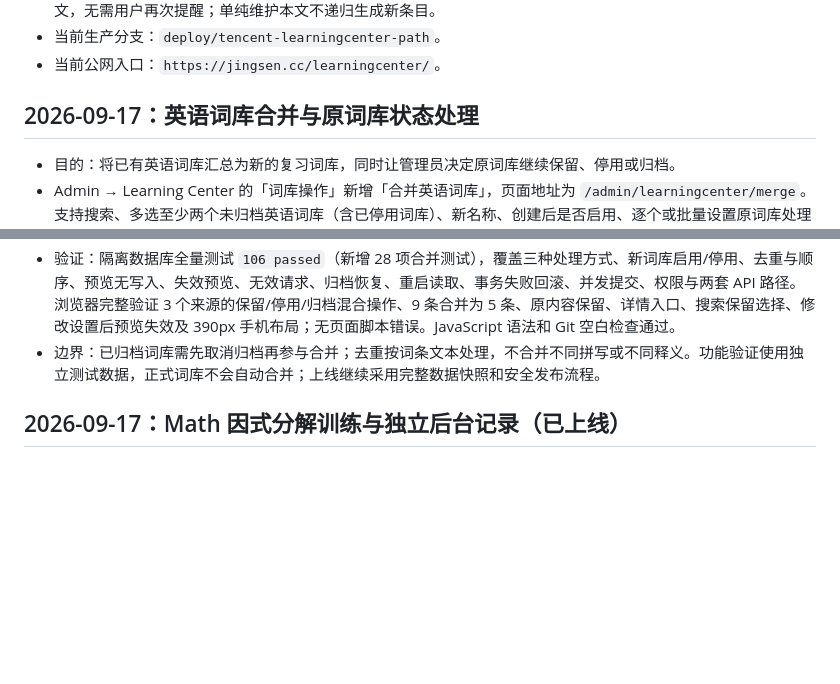
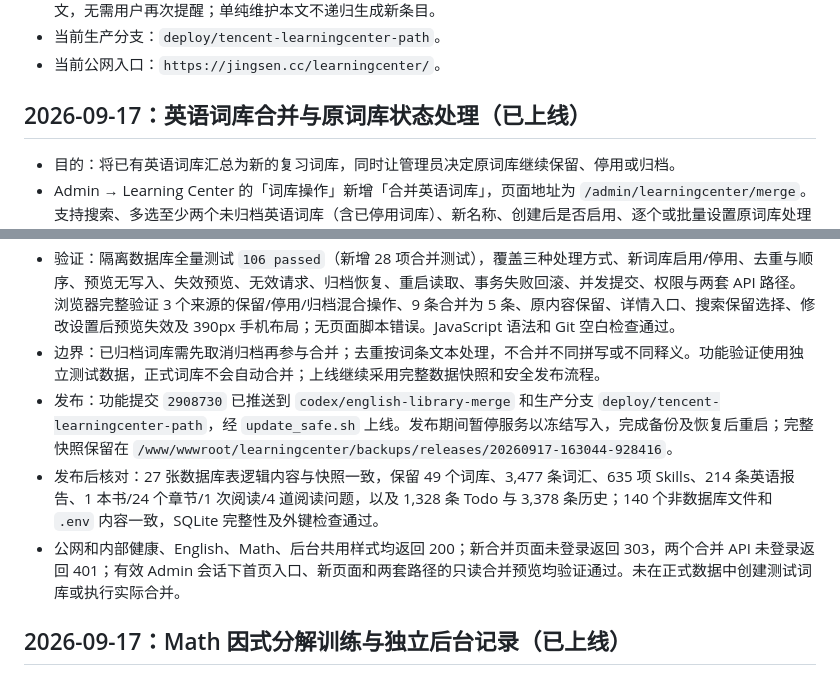
Before and after one commit to chending0418-ship-it/Jingsen-LearningCenter, a Markdown page: CHANGELOG.md, 2 parts joined by grey strips. GitHub-like rendering; blank space fills up the shorter version.

Commit message:
docs: record English library merge production rollout

```diff
--- a/CHANGELOG.md
+++ b/CHANGELOG.md
@@ -9,7 +9,7 @@
 - 当前生产分支：`deploy/tencent-learningcenter-path`。
 - 当前公网入口：`https://jingsen.cc/learningcenter/`。
 
-## 2026-09-17：英语词库合并与原词库状态处理
+## 2026-09-17：英语词库合并与原词库状态处理（已上线）
 
 - 目的：将已有英语词库汇总为新的复习词库，同时让管理员决定原词库继续保留、停用或归档。
 - Admin → Learning Center 的「词库操作」新增「合并英语词库」，页面地址为 `/admin/learningcenter/merge`。支持搜索、多选至少两个未归档英语词库（含已停用词库）、新名称、创建后是否启用、逐个或批量设置原词库处理方式。
@@ -18,6 +18,9 @@
 - 使用单个 SQLite `BEGIN IMMEDIATE` 事务创建新词库、写入词条和更新所选来源状态，失败全部回滚，并防止并发重复提交创建同名词库。仅更新所选词库，保留其他词库、词条记录和练习历史；无需新增依赖或修改数据库结构。
 - 验证：隔离数据库全量测试 `106 passed`（新增 28 项合并测试），覆盖三种处理方式、新词库启用/停用、去重与顺序、预览无写入、失效预览、无效请求、归档恢复、重启读取、事务失败回滚、并发提交、权限与两套 API 路径。浏览器完整验证 3 个来源的保留/停用/归档混合操作、9 条合并为 5 条、原内容保留、详情入口、搜索保留选择、修改设置后预览失效及 390px 手机布局；无页面脚本错误。JavaScript 语法和 Git 空白检查通过。
 - 边界：已归档词库需先取消归档再参与合并；去重按词条文本处理，不合并不同拼写或不同释义。功能验证使用独立测试数据，正式词库不会自动合并；上线继续采用完整数据快照和安全发布流程。
+- 发布：功能提交 `2908730` 已推送到 `codex/english-library-merge` 和生产分支 `deploy/tencent-learningcenter-path`，经 `update_safe.sh` 上线。发布期间暂停服务以冻结写入，完成备份及恢复后重启；完整快照保留在 `/www/wwwroot/learningcenter/backups/releases/20260917-163044-928416`。
+- 发布后核对：27 张数据库表逻辑内容与快照一致，保留 49 个词库、3,477 条词汇、635 项 Skills、214 条英语报告、1 本书/24 个章节/1 次阅读/4 道阅读问题，以及 1,328 条 Todo 与 3,378 条历史；140 个非数据库文件和 `.env` 内容一致，SQLite 完整性及外键检查通过。
+- 公网和内部健康、English、Math、后台共用样式均返回 200；新合并页面未登录返回 303，两个合并 API 未登录返回 401；有效 Admin 会话下首页入口、新页面和两套路径的只读合并预览均验证通过。未在正式数据中创建测试词库或执行实际合并。
 
 ## 2026-09-17：Math 因式分解训练与独立后台记录（已上线）
 
```
